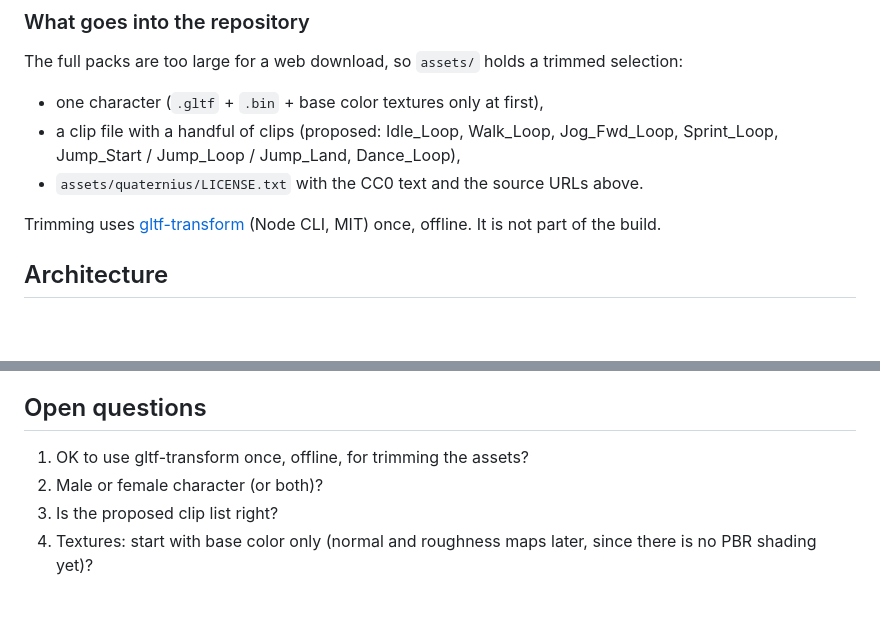
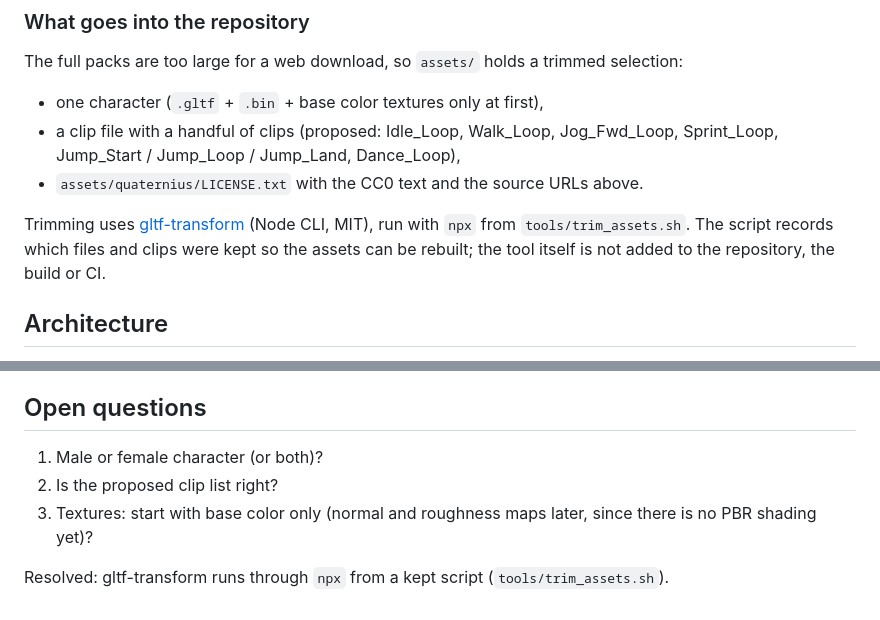
Before and after one commit to chromedays/engine, a Markdown page: docs/specs/animation.md, 2 parts joined by grey strips. GitHub-like rendering; blank space fills up the shorter version.

Commit message:
Animation spec: trim assets with gltf-transform via npx from a kept script
Co-Authored-By: Claude Opus 5.5 <noreply@anthropic.com>
Claude-Session: https://claude.ai/code/session_01SKmvWRm9tHsxiULcUr9kcR

```diff
--- a/docs/specs/animation.md
+++ b/docs/specs/animation.md
@@ -53,8 +53,9 @@ The full packs are too large for a web download, so `assets/` holds a trimmed se
   Jump_Start / Jump_Loop / Jump_Land, Dance_Loop),
 - `assets/quaternius/LICENSE.txt` with the CC0 text and the source URLs above.
 
-Trimming uses [gltf-transform](https://gltf-transform.dev/) (Node CLI, MIT) once, offline. It is
-not part of the build.
+Trimming uses [gltf-transform](https://gltf-transform.dev/) (Node CLI, MIT), run with `npx` from
+`tools/trim_assets.sh`. The script records which files and clips were kept so the assets can be
+rebuilt; the tool itself is not added to the repository, the build or CI.
 
 ## Architecture
 
@@ -176,8 +177,9 @@ in both Release and Debug builds, and deployed.
 
 ## Open questions
 
-1. OK to use gltf-transform once, offline, for trimming the assets?
-2. Male or female character (or both)?
-3. Is the proposed clip list right?
-4. Textures: start with base color only (normal and roughness maps later, since there is no PBR
+1. Male or female character (or both)?
+2. Is the proposed clip list right?
+3. Textures: start with base color only (normal and roughness maps later, since there is no PBR
    shading yet)?
+
+Resolved: gltf-transform runs through `npx` from a kept script (`tools/trim_assets.sh`).
```
